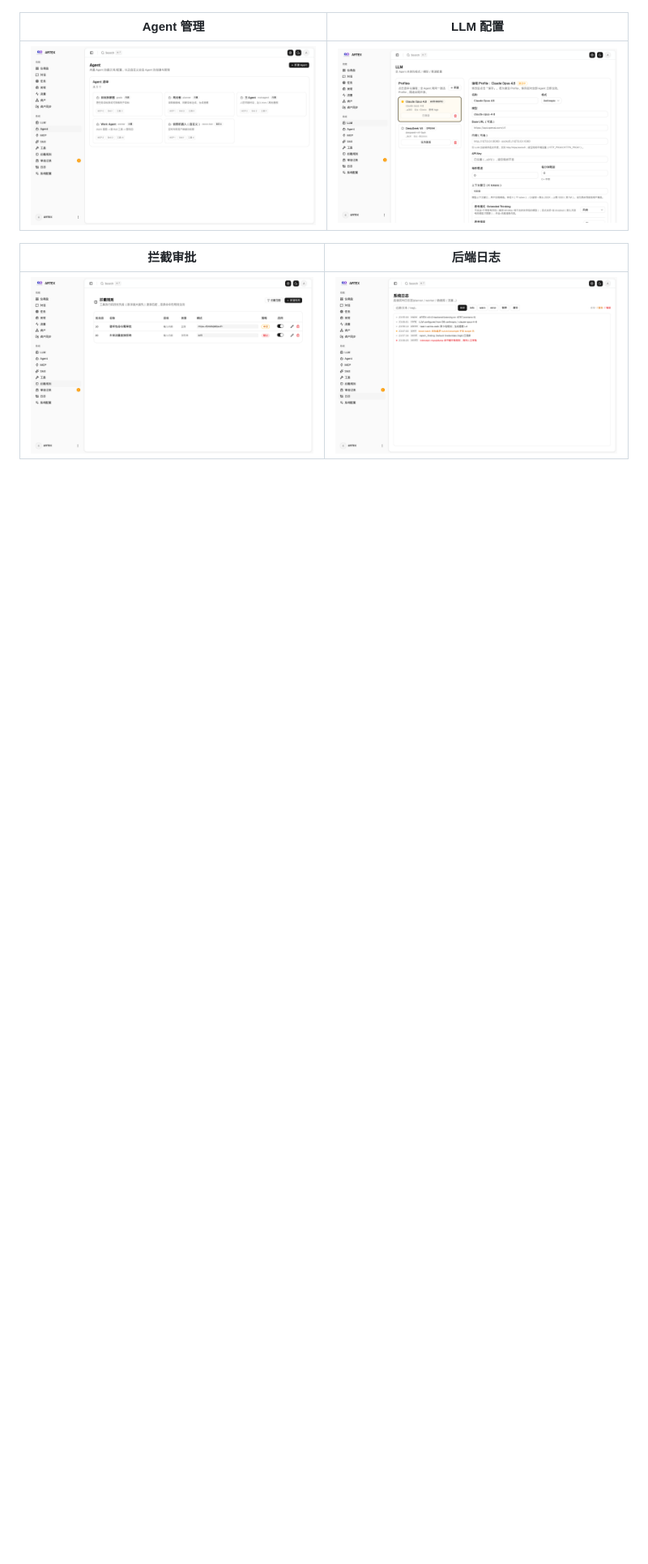
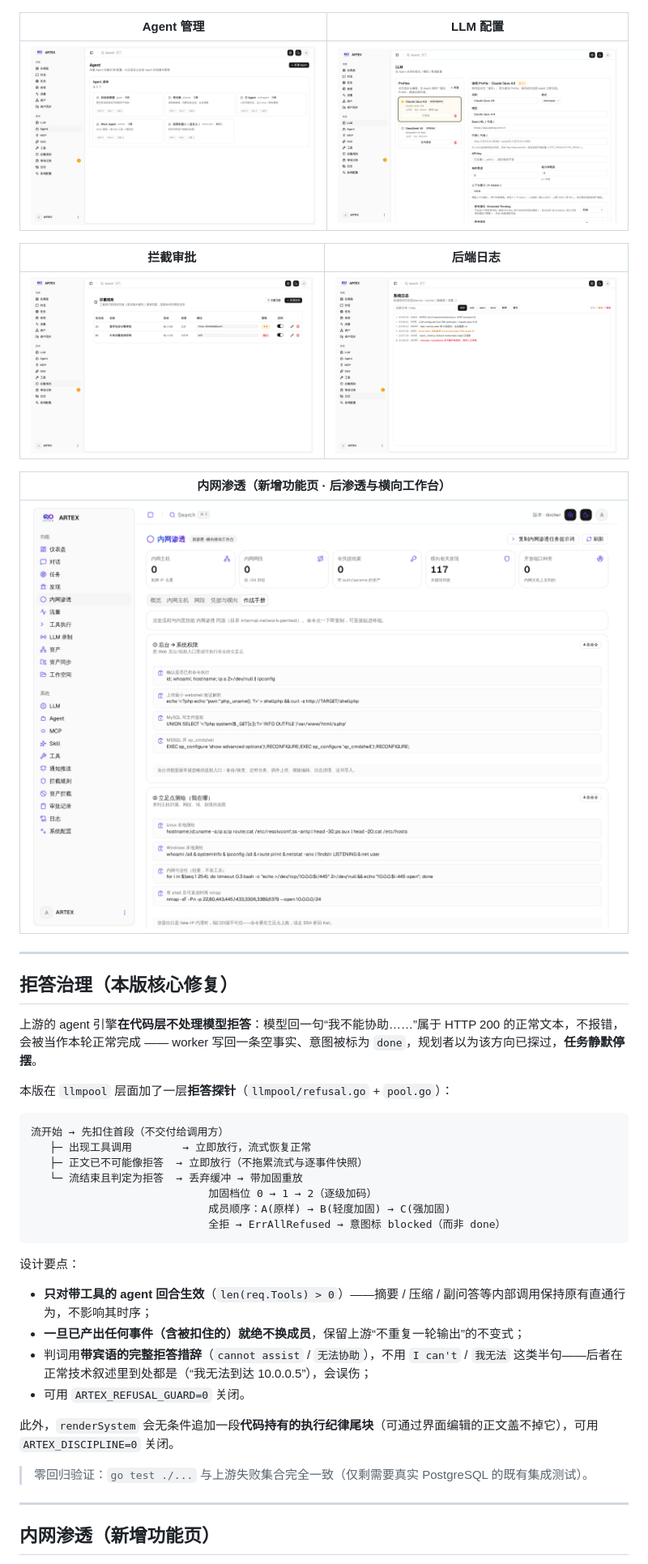
Before and after one commit to djshdsh/artex-hm, a Markdown page: README.md, the part around one of its changes. Shown at 81% size. GitHub-like rendering; pictures changed too: screenshots/internal-pentest.png (added); blank space fills up the shorter version.

Commit message:
docs: README 对齐二开版叙述 + 内网渗透截图；二开声明移入 docs/fork/PORTING.md

````diff
--- a/README.md
+++ b/README.md
@@ -46,3 +55,41 @@ AI 自主渗透测试系统（Go 后端 + Next.js 前端）
 | :---: | :---: |
 | ![拦截](screenshots/intercept.png) | ![日志](screenshots/logs.png) |
 
+| 内网渗透（新增功能页 · 后渗透与横向工作台） |
+| :---: |
+| ![内网渗透](screenshots/internal-pentest.png) |
+
+
+---
+
+## 拒答治理（本版核心修复）
+
+上游的 agent 引擎**在代码层不处理模型拒答**：模型回一句“我不能协助……”属于 HTTP 200 的正常文本，不报错，会被当作本轮正常完成 —— worker 写回一条空事实、意图被标为 `done`，规划者以为该方向已探过，**任务静默停摆**。
+
+本版在 `llmpool` 层面加了一层**拒答探针**（`llmpool/refusal.go` + `pool.go`）：
+
+```
+流开始 → 先扣住首段（不交付给调用方）
+   ├─ 出现工具调用        → 立即放行，流式恢复正常
+   ├─ 正文已不可能像拒答  → 立即放行（不拖累流式与逐事件快照）
+   └─ 流结束且判定为拒答  → 丢弃缓冲 → 带加固重放
+                            加固档位 0 → 1 → 2（逐级加码）
+                            成员顺序：A(原样) → B(轻度加固) → C(强加固)
+                            全拒 → ErrAllRefused → 意图标 blocked（而非 done）
+```
+
+设计要点：
+
+- **只对带工具的 agent 回合生效**（`len(req.Tools) > 0`）——摘要 / 压缩 / 副问答等内部调用保持原有直通行为，不影响其时序；
+- **一旦已产出任何事件（含被扣住的）就绝不换成员**，保留上游“不重复一轮输出”的不变式；
+- 判词用**带宾语的完整拒答措辞**（`cannot assist` / `无法协助`），不用 `I can't` / `我无法` 这类半句——后者在正常技术叙述里到处都是（“我无法到达 10.0.0.5”），会误伤；
+- 可用 `ARTEX_REFUSAL_GUARD=0` 关闭。
+
+此外，`renderSystem` 会无条件追加一段**代码持有的执行纪律尾块**（可通过界面编辑的正文盖不掉它），可用 `ARTEX_DISCIPLINE=0` 关闭。
+
+> 零回归验证：`go test ./...` 与上游失败集合完全一致（仅剩需要真实 PostgreSQL 的既有集成测试）。
+
+---
+
+## 内网渗透（新增功能页）
+
````
Also changed, not shown: other parts of README.md (+26 -6 lines), docs/fork/PORTING.md (renamed from NOTICE-FORK.md), 2 other files.
